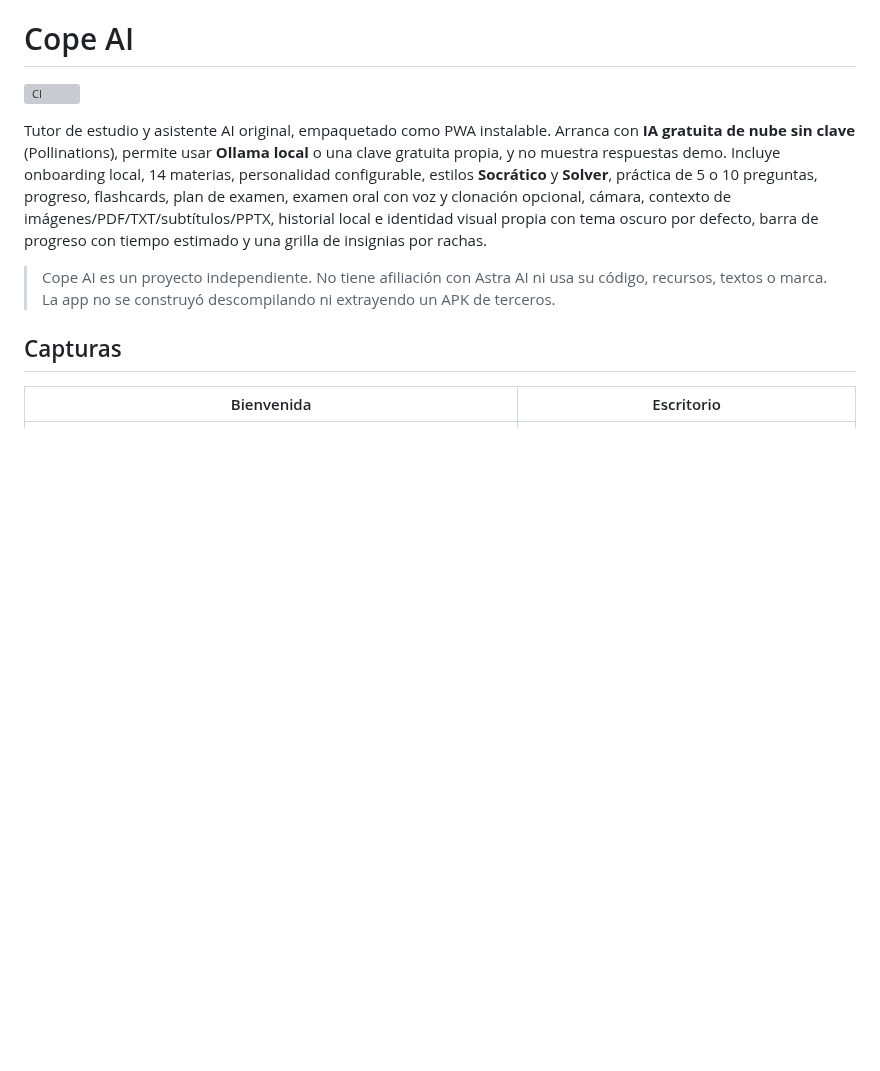
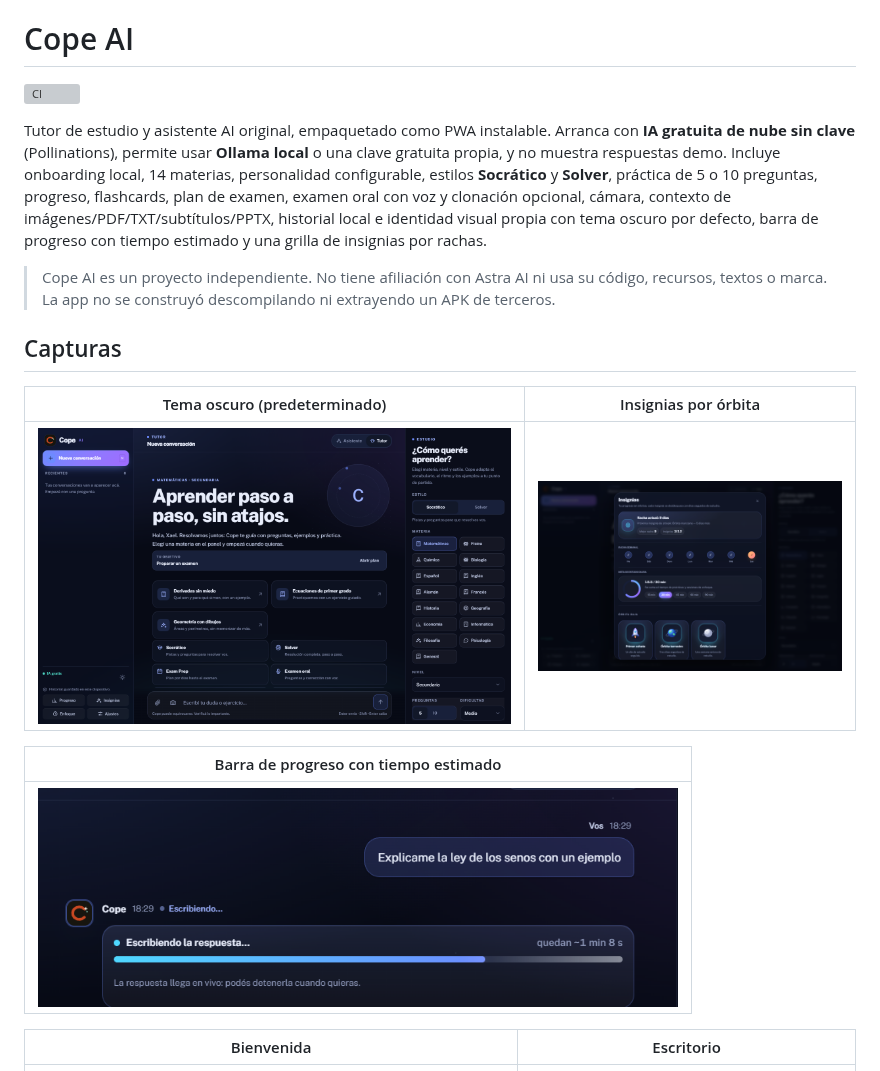
Before and after one commit to traderxael/cope-ai, a Markdown page: README.md, the part around the change. Drawn GitHub-style; pictures changed too: docs/astra-badges.png (added), docs/astra-dark.png (added), docs/astra-progress.png (added); blank space fills up the shorter version; grey boxes are pictures that could not be loaded.

```diff
--- a/README.md
+++ b/README.md
@@ -16,6 +16,14 @@ tiempo estimado y una grilla de insignias por rachas.
 > extrayendo un APK de terceros.
 
 ## Capturas
+
+| Tema oscuro (predeterminado) | Insignias por órbita |
+| --- | --- |
+| <img src="docs/astra-dark.png" alt="Cope AI en tema oscuro" width="640" /> | <img src="docs/astra-badges.png" alt="Panel de insignias por órbita" width="420" /> |
+
+| Barra de progreso con tiempo estimado |
+| --- |
+| <img src="docs/astra-progress.png" alt="Barra de progreso con tiempo estimado" width="640" /> |
 
 | Bienvenida | Escritorio |
 | --- | --- |
```
Also changed, not shown: 1 other file.
